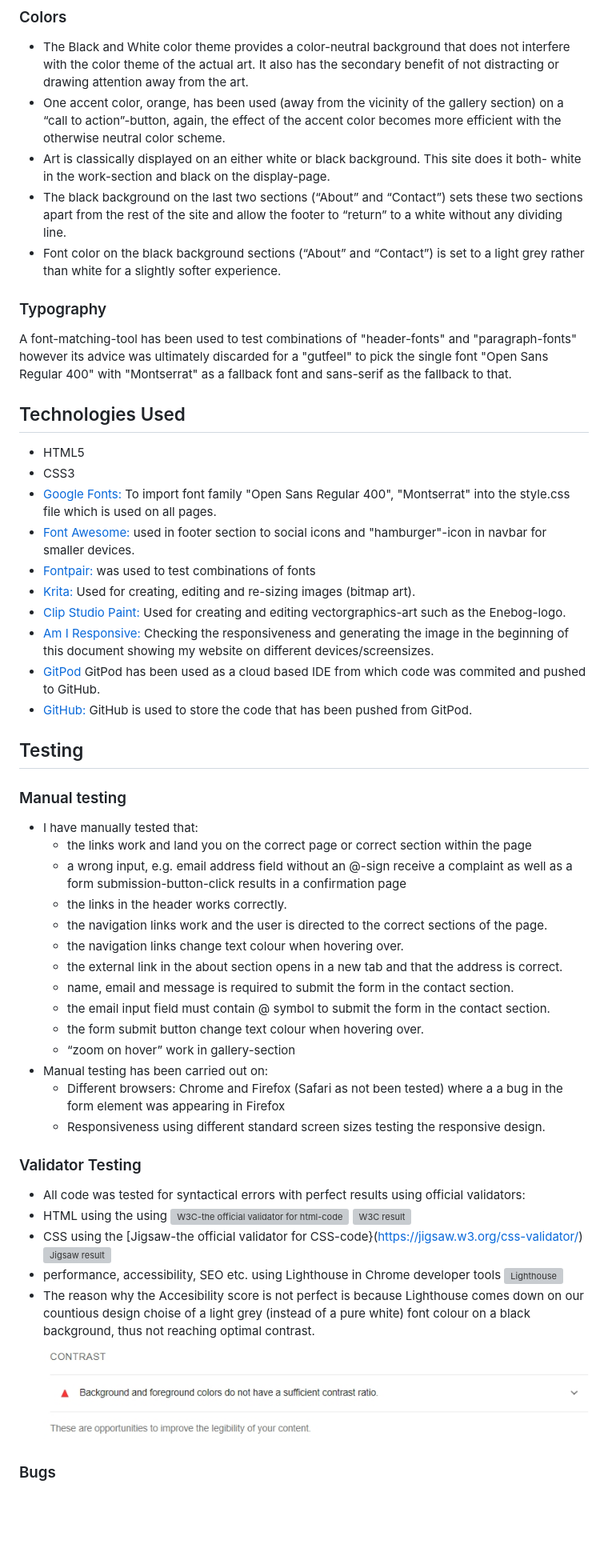
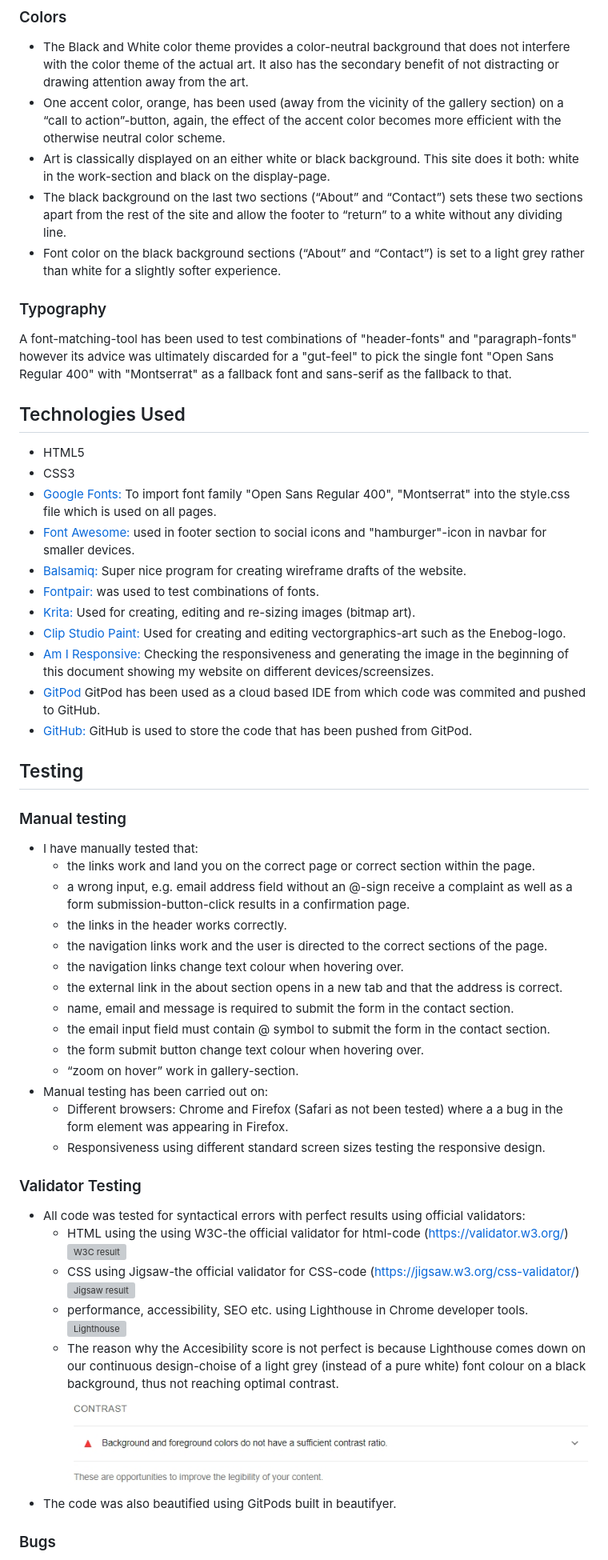
Before and after one commit to GustafEnebog/CODE-project-1, a Markdown page: README.md, the part around the change printed below. Shown: that part at 80% size. GitHub-like rendering; blank space fills up the shorter version; grey boxes are pictures that could not be loaded.

```diff
--- a/README.md
+++ b/README.md
@@ -87,19 +88,20 @@ faviconThe favicon has been produced in all relevant file formats.
 ### Colors
 + The Black and White color theme provides a color-neutral background that does not interfere with the color theme of the actual art. It also has the secondary benefit of not distracting or drawing attention away from the art.
 + One accent color, orange, has been used (away from the vicinity of the gallery section) on a “call to action”-button, again, the effect of the accent color becomes more efficient with the otherwise neutral color scheme.
-+ Art is classically displayed on an either white or black background. This site does it both- white in the work-section and black on the display-page.
++ Art is classically displayed on an either white or black background. This site does it both: white in the work-section and black on the display-page.
 + The black background on the last two sections (“About” and “Contact”) sets these two sections apart from the rest of the site and allow the footer to “return” to a white without any dividing line.
 + Font color on the black background sections (“About” and “Contact”) is set to a light grey rather than white for a slightly softer experience.
 
 ### Typography
-A font-matching-tool has been used to test combinations of "header-fonts" and "paragraph-fonts" however its advice was ultimately discarded for a "gutfeel" to pick the single font "Open Sans Regular 400" with "Montserrat" as a fallback font and sans-serif as the fallback to that.
+A font-matching-tool has been used to test combinations of "header-fonts" and "paragraph-fonts" however its advice was ultimately discarded for a "gut-feel" to pick the single font "Open Sans Regular 400" with "Montserrat" as a fallback font and sans-serif as the fallback to that.
 
 ## Technologies Used
 + HTML5
 + CSS3
 + [Google Fonts:](https://fonts.google.com/) To import font family "Open Sans Regular 400", "Montserrat" into the style.css file which is used on all pages.
 + [Font Awesome:](https://fontawesome.com/) used in footer section to social icons and "hamburger"-icon in navbar for smaller devices.
-+ [Fontpair:](Fontpair.co) was used to test combinations of fonts
++ [Balsamiq:](https://balsamiq.com/) Super nice program for creating wireframe drafts of the website.
++ [Fontpair:](Fontpair.co) was used to test combinations of fonts.
 + [Krita:](https://krita.org/en/) Used for creating, editing and re-sizing images (bitmap art).
 + [Clip Studio Paint:](https://www.clipstudio.net/en/) Used for creating and editing vectorgraphics-art such as the Enebog-logo.
 + [Am I Responsive:](http://ami.responsivedesign.is) Checking the responsiveness and generating the image in the beginning of this document showing my website on different devices/screensizes.
@@ -109,8 +111,8 @@ A font-matching-tool has been used to test combinations of "header-fonts" and "p
 ## Testing
 ### Manual testing
 + I have manually tested that:
-	+ the links work and land you on the correct page or correct section within the page
-	+ a wrong input, e.g. email address field without an @-sign receive a complaint as well as a form submission-button-click results in a confirmation page
+	+ the links work and land you on the correct page or correct section within the page.
+	+ a wrong input, e.g. email address field without an @-sign receive a complaint as well as a form submission-button-click results in a confirmation page.
   + the links in the header works correctly.
   + the navigation links work and the user is directed to the correct sections of the page.
   + the navigation links change text colour when hovering over.
@@ -118,21 +120,22 @@ A font-matching-tool has been used to test combinations of "header-fonts" and "p
   + name, email and message is required to submit the form in the contact section.
   + the email input field must contain @ symbol to submit the form in the contact section.
   + the form submit button change text colour when hovering over.
-  + “zoom on hover” work in gallery-section
+  + “zoom on hover” work in gallery-section.
 + Manual testing has been carried out on:
-  + Different browsers: Chrome and Firefox (Safari as not been tested) where a a bug in the form element was appearing in Firefox
+  + Different browsers: Chrome and Firefox (Safari as not been tested) where a a bug in the form element was appearing in Firefox.
   + Responsiveness using different standard screen sizes testing the responsive design.
 
 ### Validator Testing
 + All code was tested for syntactical errors with perfect results using official validators:
-+ HTML using the using ![W3C-the official validator for html-code](https://validator.w3.org/)
+  + HTML using the using W3C-the official validator for html-code (https://validator.w3.org/)
 ![W3C result](assets/images/readme/html-validator.jpg)
-+ CSS using the [Jigsaw-the official validator for CSS-code}(https://jigsaw.w3.org/css-validator/)
+  + CSS using Jigsaw-the official validator for CSS-code (https://jigsaw.w3.org/css-validator/)
 ![Jigsaw result](assets/images/readme/css-validator.jpg)
-+ performance, accessibility, SEO etc. using Lighthouse in Chrome developer tools
+  + performance, accessibility, SEO etc. using Lighthouse in Chrome developer tools.
 ![Lighthouse](assets/images/readme/chrome-dev-tools-lighthouse.jpg)
-+ The reason why the Accesibility score is not perfect is because Lighthouse comes down on our countious design choise of a light grey (instead of a pure white) font colour on a black background, thus not reaching optimal contrast.
+  + The reason why the Accesibility score is not perfect is because Lighthouse comes down on our continuous design-choise of a light grey (instead of a pure white) font colour on a black background, thus not reaching optimal contrast.
 ![Lighthouse point of improvement](assets/images/readme/lighthouse-accesibility-improve.jpg)
++ The code was also beautified using GitPods built in beautifyer.
 
 ### Bugs
 + Fixed bugs:
```
Also changed, not shown: other parts of README.md (+21 -22 lines).
